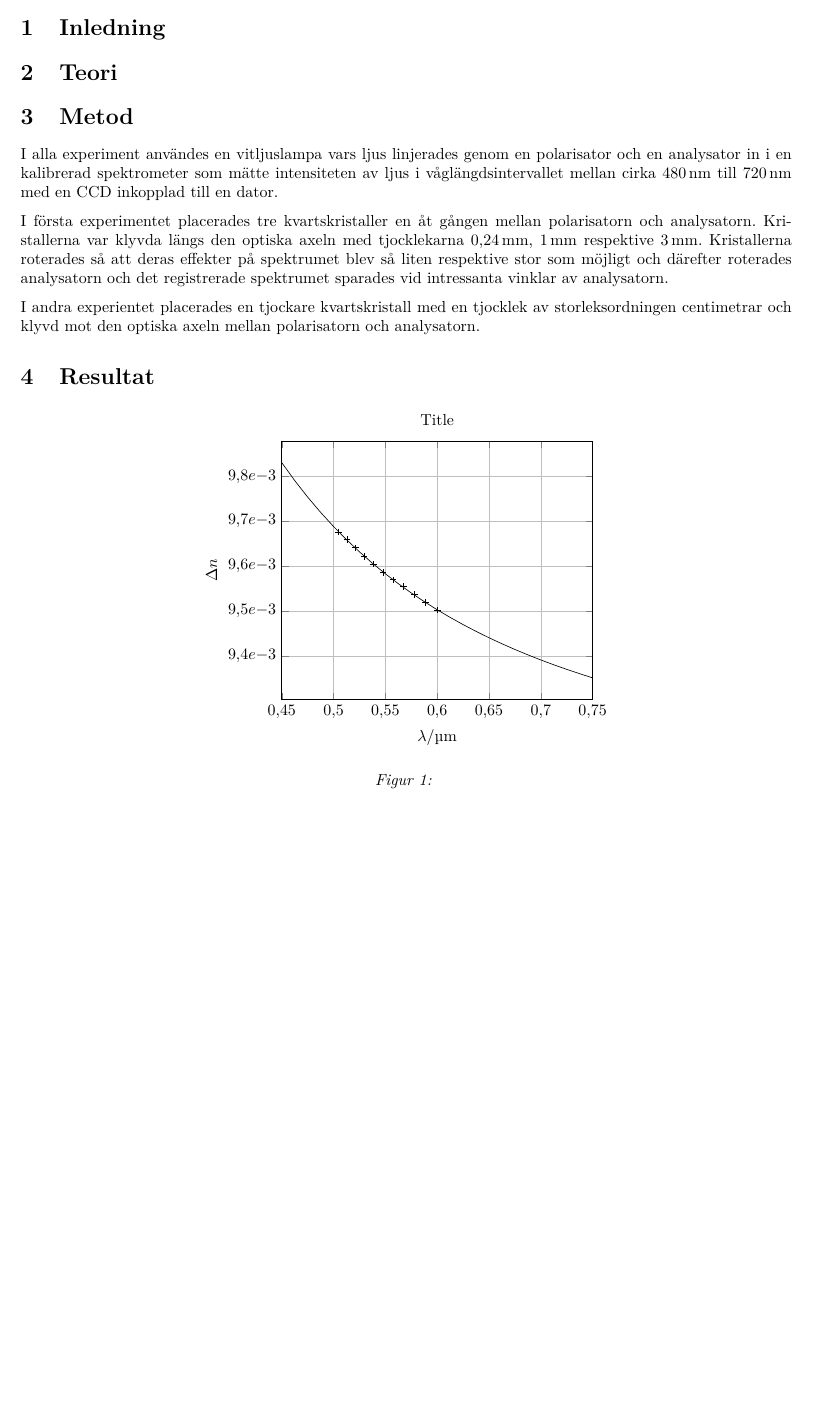
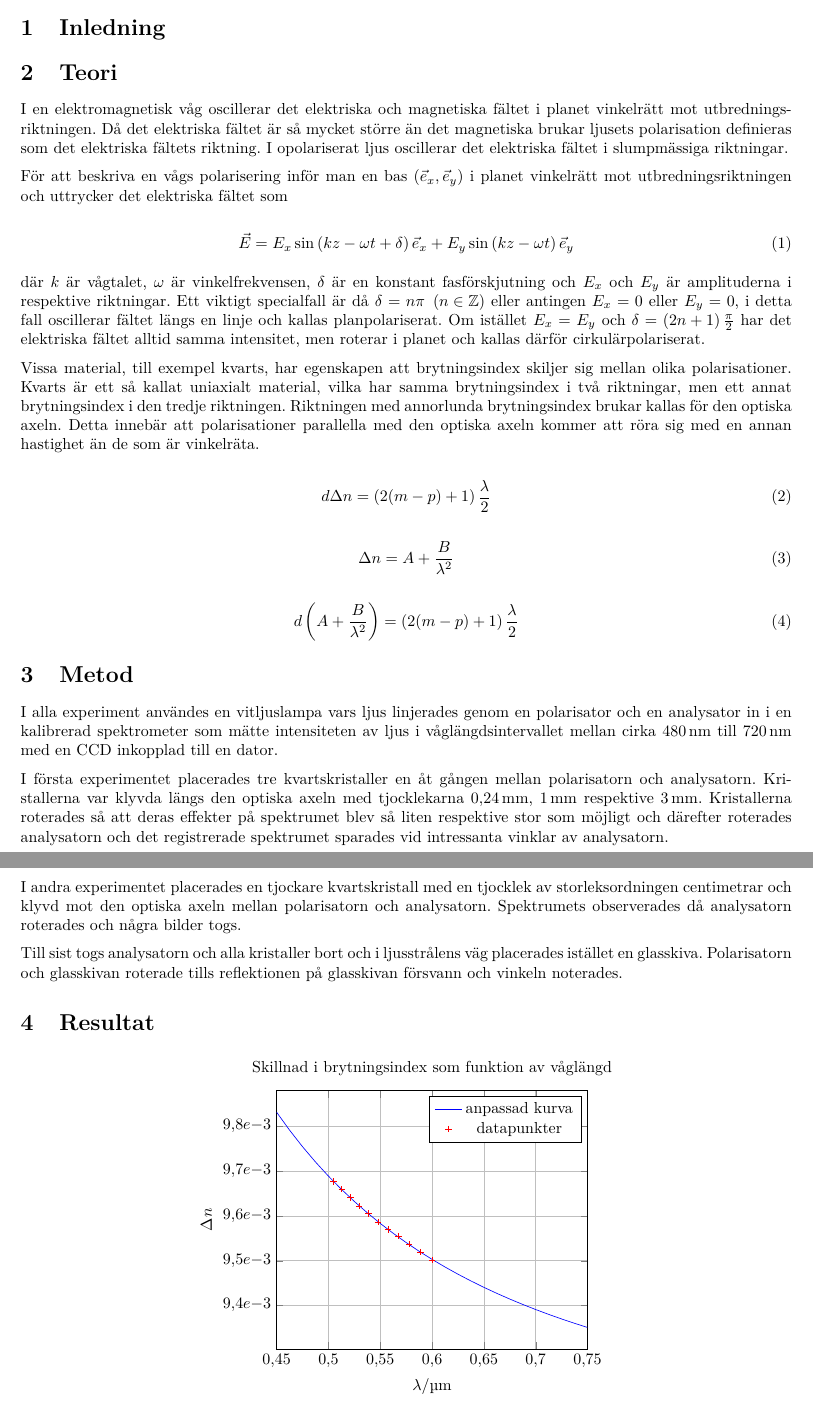
Before and after one commit to AntonJohansson/FAFF30, a LaTeX document (PolarisationLabb/Polarisationlabb.tex): part of page 1 of 2 before the commit and two parts of pages 1 and 2 of 2 after it, the two joined at a grey line, cut so that both start at the same text, the shorter picture padded with empty space. Compiled offline with pdfLaTeX.

Commit message:
Mer metod, början av teori samt mer utförlig figur.

```diff
--- a/PolarisationLabb/Polarisationlabb.tex
+++ b/PolarisationLabb/Polarisationlabb.tex
@@ -12,6 +12,7 @@
 
 \usepackage{hyperref}
 \usepackage{amsmath}
+\usepackage{amsfonts}
 \usepackage{lmodern}
 \usepackage[T1]{fontenc}
 \usepackage{pgfplots}
@@ -128,6 +129,33 @@ Lämnad till handledare: &	2017-05-16 \\
 
 \section{Teori}
 
+I en elektromagnetisk våg oscillerar det elektriska och magnetiska fältet i planet vinkelrätt mot utbredningsriktningen. Då det elektriska fältet är så mycket större än det magnetiska brukar ljusets polarisation definieras som det elektriska fältets riktning. I opolariserat ljus oscillerar det elektriska fältet i slumpmässiga riktningar.
+
+För att beskriva en vågs polarisering inför man en bas $(\vec e_x, \vec e_y)$ i planet vinkelrätt mot utbredningsriktningen och uttrycker det elektriska fältet som
+
+\begin{equation}
+	\vec E = E_x \sin\left(k z - \omega t + \delta\right) \vec e_x + E_y \sin\left(k z - \omega t\right) \vec e_y
+\end{equation}
+
+där $k$ är vågtalet, $\omega$ är vinkelfrekvensen, $\delta$ är en konstant fasförskjutning och $E_x$ och $E_y$ är amplituderna i respektive riktningar. Ett viktigt specialfall är då $\delta = n\pi \,\, \left(n \in \mathbb{Z}\right)$ eller antingen $E_x=0$ eller $E_y=0$, i detta fall oscillerar fältet längs en linje och kallas planpolariserat. Om istället $E_x=E_y$ och $\delta = \left(2 n + 1\right)\frac{\pi}{2}$ har det elektriska fältet alltid samma intensitet, men roterar i planet och kallas därför cirkulärpolariserat.
+
+Vissa material, till exempel kvarts, har egenskapen att brytningsindex skiljer sig mellan olika polarisationer. Kvarts är ett så kallat uniaxialt material, vilka har samma brytningsindex i två riktningar, men ett annat brytningsindex i den tredje riktningen. Riktningen med annorlunda brytningsindex brukar kallas för den optiska axeln. Detta innebär att polarisationer parallella med den optiska axeln kommer att röra sig med en annan hastighet än de som är vinkelräta.
+
+\begin{equation}
+	d \Delta n = \left(2 (m - p) + 1\right)\frac{\lambda}{2}
+	\label{eq:deltaMax}
+\end{equation}
+
+\begin{equation}
+	\Delta n = A + \frac{B}{\lambda^2}
+	\label{eq:deltaCauchy}
+\end{equation}
+
+\begin{equation}
+	d \left(A + \frac{B}{\lambda^2}\right) = \left(2 (m - p) + 1\right)\frac{\lambda}{2}
+	\label{eq:cauchyMax}
+\end{equation}
+
 \section{Metod}
   % De  olika  stegen  i  uppgiftens genomförande.  Till  exempel  val  av
   % algoritmer,  programspråk och  annan programvara,  undersökningsmetod,
@@ -138,7 +166,9 @@ Lämnad till handledare: &	2017-05-16 \\
 
   I första experimentet placerades tre kvartskristaller en åt gången mellan polarisatorn och analysatorn. Kristallerna var klyvda längs den optiska axeln med tjocklekarna \SI{0.24}{\milli\meter}, \SI{1}{\milli\meter} respektive \SI{3}{\milli\meter}. Kristallerna roterades så att deras effekter på spektrumet blev så liten respektive stor som möjligt och därefter roterades analysatorn och det registrerade spektrumet sparades vid intressanta vinklar av analysatorn.
 
-  I andra experientet placerades en tjockare kvartskristall med en tjocklek av storleksordningen centimetrar och klyvd mot den optiska axeln mellan polarisatorn och analysatorn.
+  I andra experimentet placerades en tjockare kvartskristall med en tjocklek av storleksordningen centimetrar och klyvd mot den optiska axeln mellan polarisatorn och analysatorn. Spektrumets observerades då analysatorn roterades och några bilder togs.
+
+  Till sist togs analysatorn och alla kristaller bort och i ljusstrålens väg placerades istället en glasskiva. Polarisatorn och glasskivan roterade tills reflektionen på glasskivan försvann och vinkeln noterades.
 
 \section{Resultat}
 
@@ -151,12 +181,14 @@ Lämnad till handledare: &	2017-05-16 \\
 %\pgfmathsetmacro{\B}{0.0001245}
 %\pgfmathsetmacro{\m}{59}
 \pgfmathsetmacro{\d}{3000}
+\pgfmathsetmacro{\maxM}{\m-1}
+\pgfmathsetmacro{\minM}{\m-11}
 
 \begin{figure}[ht]
 	\centering
 	\begin{tikzpicture}
 	\begin{axis}[
-	title=Title,
+	title=Skillnad i brytningsindex som funktion av våglängd,
 	grid=both,
 	xlabel=$\lambda$/\si{\micro\meter},
 	ylabel=$\Delta n$,
@@ -165,8 +197,9 @@ Lämnad till handledare: &	2017-05-16 \\
 	scaled ticks=false,
 	y tick label style={/pgf/number format/.cd,sci,sci e}
 	]
-	\addplot[mark=none,domain=0.45:0.75] {\A + \B/x^2};
-	\addplot[only marks,mark=+] coordinates {
+	\addplot[mark=none,blue,domain=0.45:0.75] {\A + \B/x^2};
+	\addlegendentry{anpassad kurva};
+	\addplot[only marks,mark=+,red] coordinates {
 		(0.504870000000000, 0.009676675000000)
 		(0.512890000000000, 0.009659428333333)
 		(0.521150000000000, 0.009641275000000)
@@ -179,9 +212,10 @@ Lämnad till handledare: &	2017-05-16 \\
 		(0.588820000000000, 0.009519256666667)
 		(0.600120000000000, 0.009501900000000)
 	};
+	\addlegendentry{datapunkter};
 	\end{axis}
 	\end{tikzpicture}
-	\caption{}
+	\caption{Skillnad i brytningsindex beräknade med \eqref{eq:deltaMax} från datan samt funktionen \eqref{eq:deltaCauchy}. $A$, $B$ och $m$ togs fram genom en anpassning av \eqref{eq:cauchyMax} där $A$, $B$ och $m$ tilläts variera. Bästa anpassning gav $A=\SI{\A}{}$, $B=\SI{\B}{\micro\meter\squared}$ och $m=\m$.}
 \end{figure}
 
 \FloatBarrier
```
